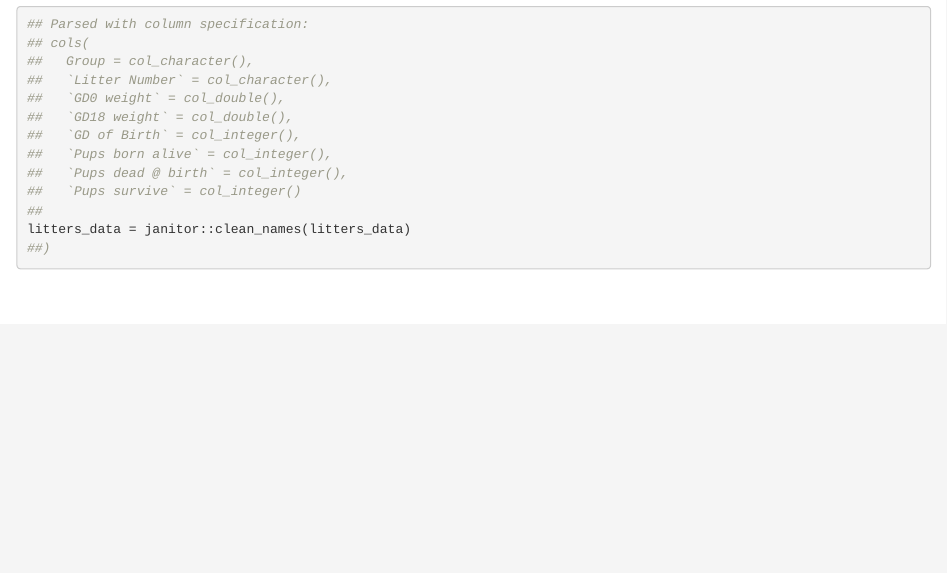
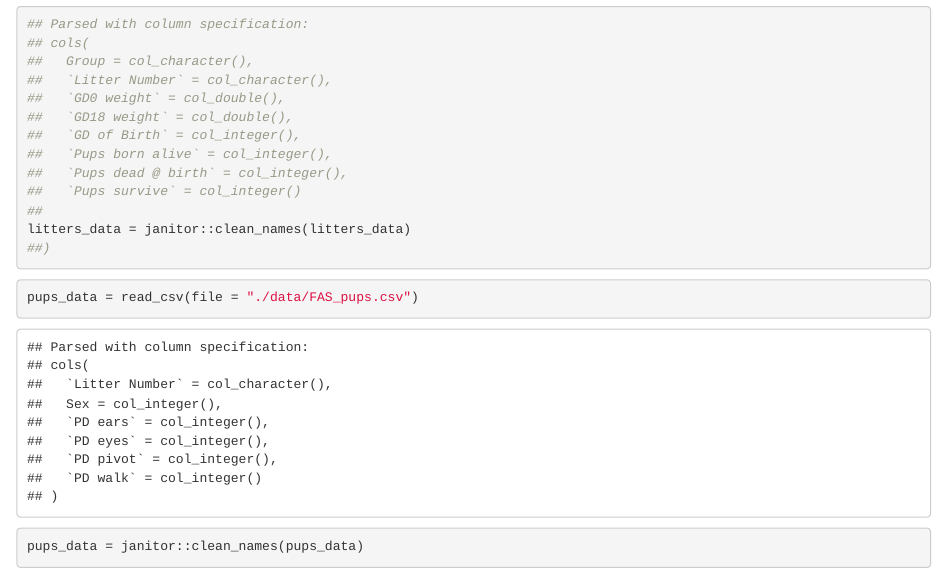
Before and after one commit to tatinimalsarkar/data_import, an R Markdown document (data_import.Rmd): the page in a window 1100 px wide, from 400 px down. The pictures show the output file data_import.html that the author committed with the source, opened offline.

Commit message:
I uploaded and cleaned both litter and pups.

````diff
--- a/data_import.Rmd
+++ b/data_import.Rmd
@@ -25,3 +25,8 @@ litters_data = read_csv(file = "./data/FAS_litters.csv")
 litters_data = janitor::clean_names(litters_data)
 ##)
 ```
+
+```{r import_pups}
+pups_data = read_csv(file = "./data/FAS_pups.csv")
+pups_data = janitor::clean_names(pups_data)
+```
````
Also changed, not shown: data_import.html, 1 other file.
